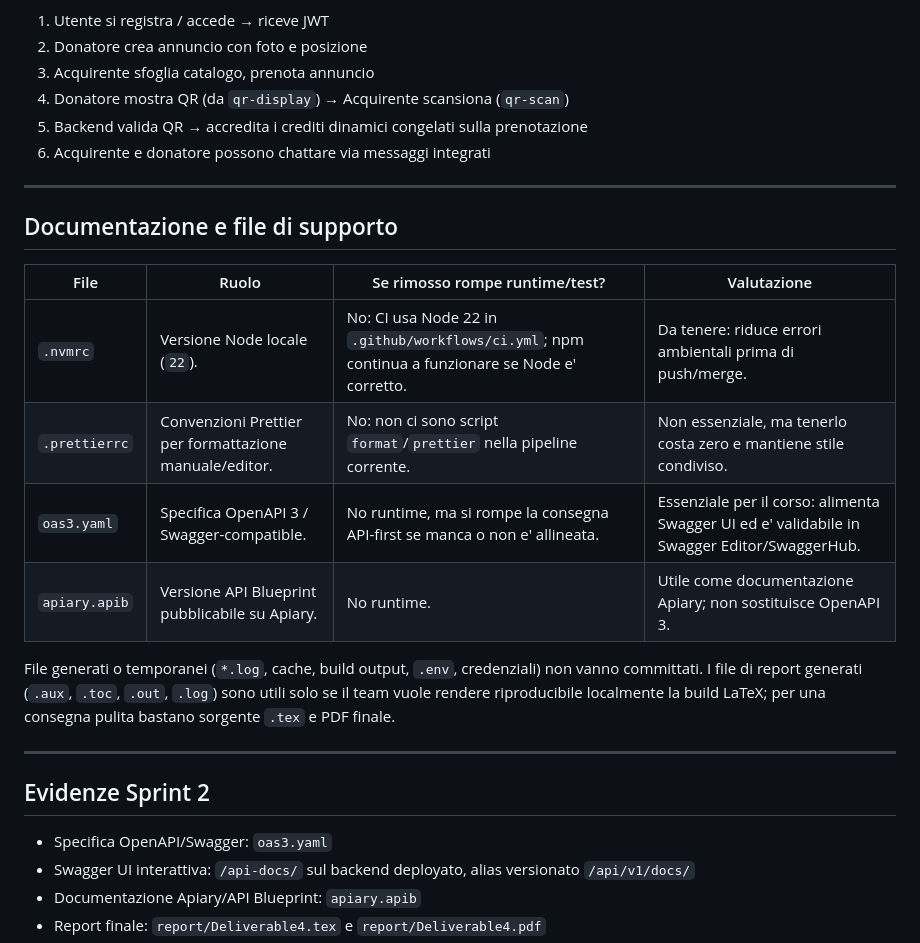
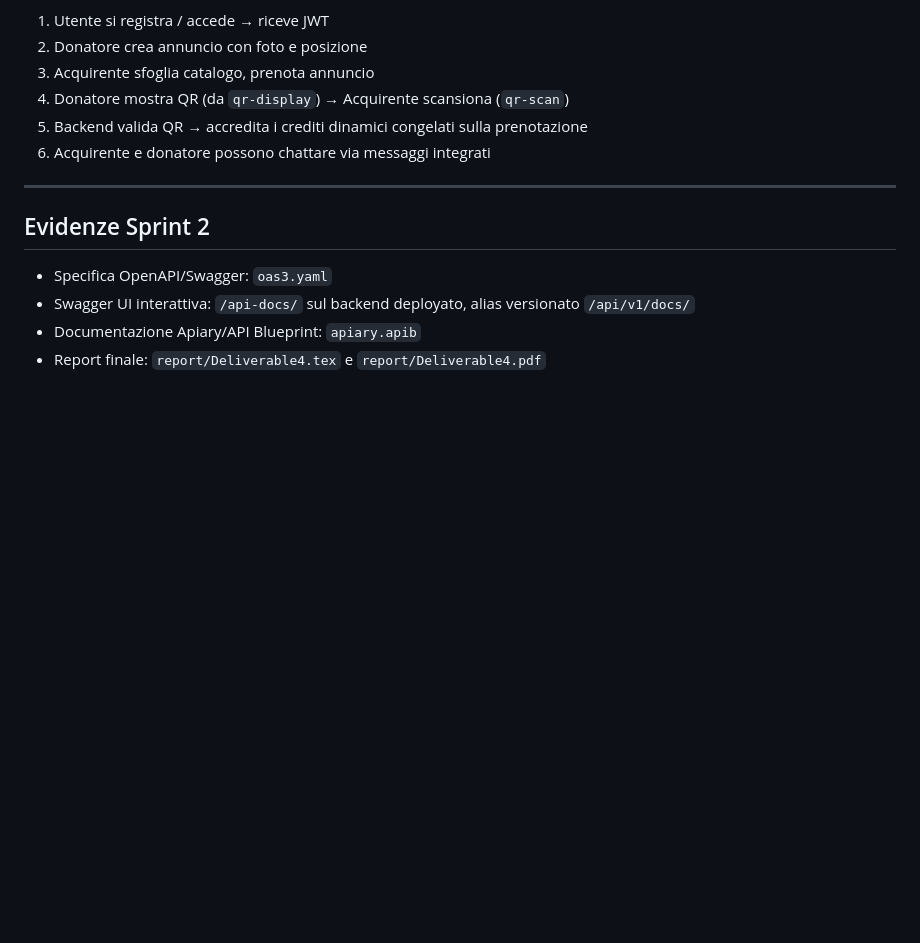
Before and after one commit to alegrem123/ReValue, a Markdown page: README.md, the part around the change. GitHub-like rendering; blank space fills up the shorter version.

```diff
--- a/README.md
+++ b/README.md
@@ -214,22 +214,6 @@ EXPO_PUBLIC_API_BASE_URL=http://192.168.1.x:3000 npm start
 
 ---
 
-## Documentazione e file di supporto
-
-| File | Ruolo | Se rimosso rompe runtime/test? | Valutazione |
-|------|-------|--------------------------------|-------------|
-| `.nvmrc` | Versione Node locale (`22`). | No: CI usa Node 22 in `.github/workflows/ci.yml`; npm continua a funzionare se Node e' corretto. | Da tenere: riduce errori ambientali prima di push/merge. |
-| `.prettierrc` | Convenzioni Prettier per formattazione manuale/editor. | No: non ci sono script `format`/`prettier` nella pipeline corrente. | Non essenziale, ma tenerlo costa zero e mantiene stile condiviso. |
-| `oas3.yaml` | Specifica OpenAPI 3 / Swagger-compatible. | No runtime, ma si rompe la consegna API-first se manca o non e' allineata. | Essenziale per il corso: alimenta Swagger UI ed e' validabile in Swagger Editor/SwaggerHub. |
-| `apiary.apib` | Versione API Blueprint pubblicabile su Apiary. | No runtime. | Utile come documentazione Apiary; non sostituisce OpenAPI 3. |
-
-File generati o temporanei (`*.log`, cache, build output, `.env`, credenziali)
-non vanno committati. I file di report generati (`.aux`, `.toc`, `.out`, `.log`)
-sono utili solo se il team vuole rendere riproducibile localmente la build LaTeX;
-per una consegna pulita bastano sorgente `.tex` e PDF finale.
-
----
-
 ## Evidenze Sprint 2
 
 - Specifica OpenAPI/Swagger: `oas3.yaml`
```
